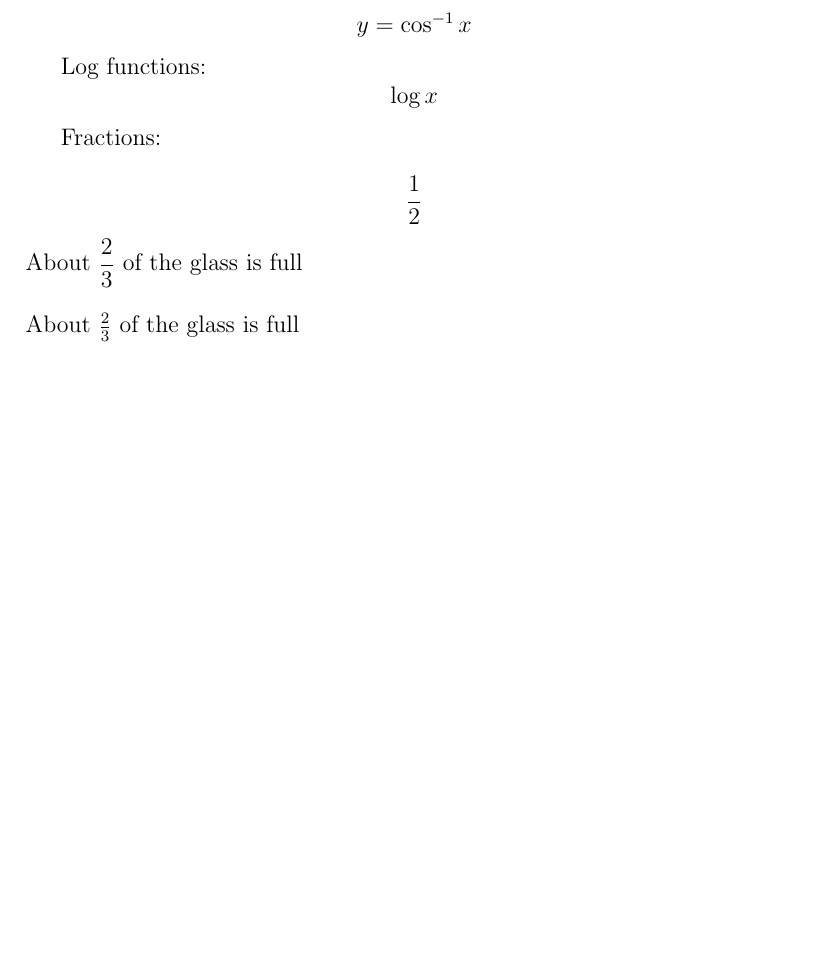
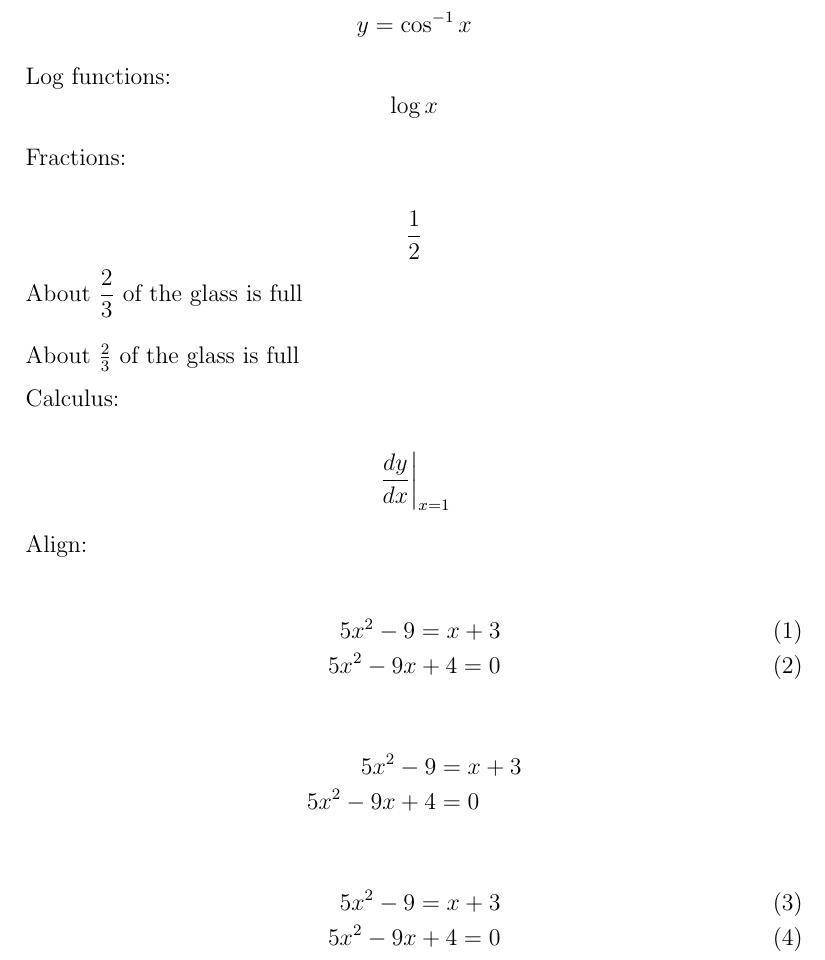
Before and after one commit to chengr4/math-collections, a LaTeX document (math_notations.tex): part of the page, cut so that both start at the same text, the shorter picture padded with empty space. Compiled offline with pdfLaTeX.

Commit message:
add aligning

```diff
--- a/math_notations.tex
+++ b/math_notations.tex
@@ -1,4 +1,6 @@
 \documentclass[12pt]{article}
+\usepackage{amsfonts, amssymb, amsmath}
+\usepackage{parskip} % skip a line instead of indenting
 
 \begin{document}
 % a0, a1, a2, ..., a100
@@ -17,4 +19,28 @@ About $\displaystyle \frac{2}{3}$ of the glass is full \\[12pt]
 % to compare
 About $\frac{2}{3}$ of the glass is full
 
+Calculus:
+
+$$\left.\frac{dy}{dx}\right|_{x=1}$$
+
+Align:
+
+% basic
+\begin{align}
+ 5x^2-9 = x+3 \\
+ 5x^2-9x+4 = 0
+\end{align}
+
+% align with "=" use "&"
+% asterisk to remove numbering
+\begin{align*}
+ 5x^2-9 &= x+3 \\
+ 5x^2-9x+4 &= 0
+\end{align*}
+
+\begin{align}
+  5x^2-9 = x+3 \\
+  5x^2-9x+4 = 0
+\end{align}
+
 \end{document}
```
Also changed, not shown: math_notations.pdf, 1 other file.
